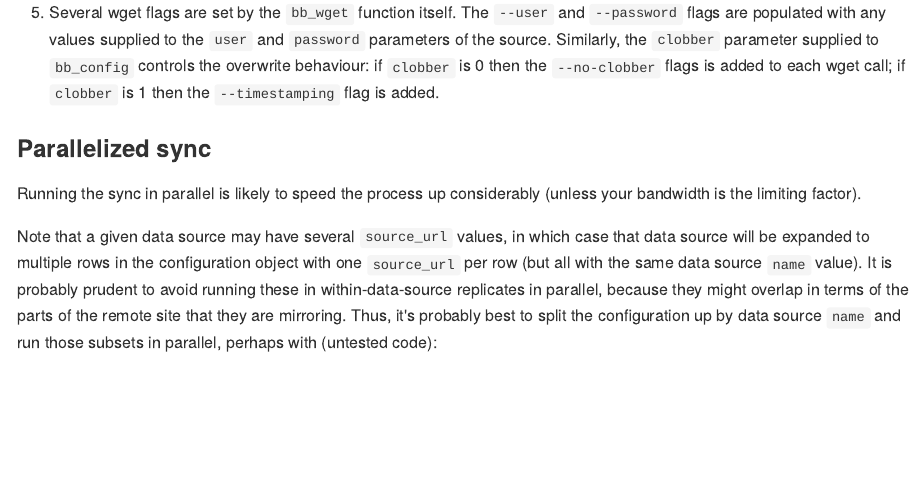
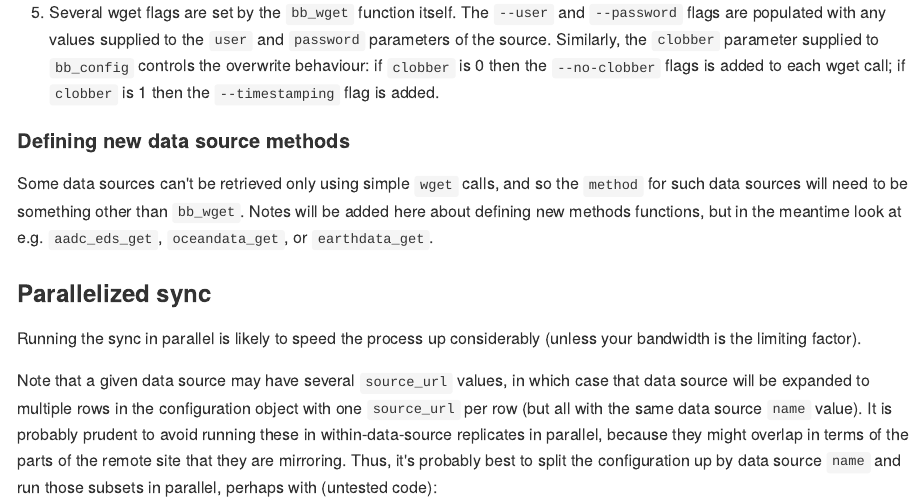
Before and after one commit to ropensci/bowerbird, an R Markdown document (README.Rmd): the page in a window 1100 px wide, from 3190 px down. The pictures show the output file README.md that the author committed with the source, drawn offline in the style of GitHub; badge pictures from the web are left out.

Commit message:
placeholder for notes on new data source methods

```diff
--- a/README.Rmd
+++ b/README.Rmd
@@ -129,6 +129,9 @@ Some subtleties to bear in mind:
 
 1. Several wget flags are set by the `bb_wget` function itself. The `--user` and `--password` flags are populated with any values supplied to the `user` and `password` parameters of the source. Similarly, the `clobber` parameter supplied to `bb_config` controls the overwrite behaviour: if `clobber` is 0 then the `--no-clobber` flags is added to each wget call; if `clobber` is 1 then the `--timestamping` flag is added.
 
+#### Defining new data source methods
+
+Some data sources can't be retrieved only using simple `wget` calls, and so the `method` for such data sources will need to be something other than `bb_wget`. Notes will be added here about defining new methods functions, but in the meantime look at e.g. `aadc_eds_get`, `oceandata_get`, or `earthdata_get`.
 
 ### Parallelized sync
 
```
Also changed, not shown: README.md.
